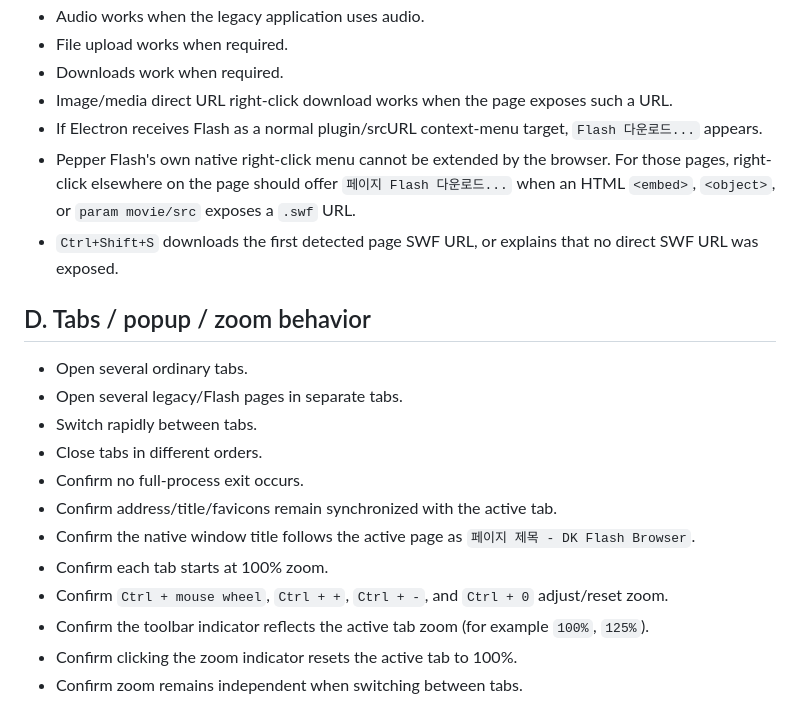
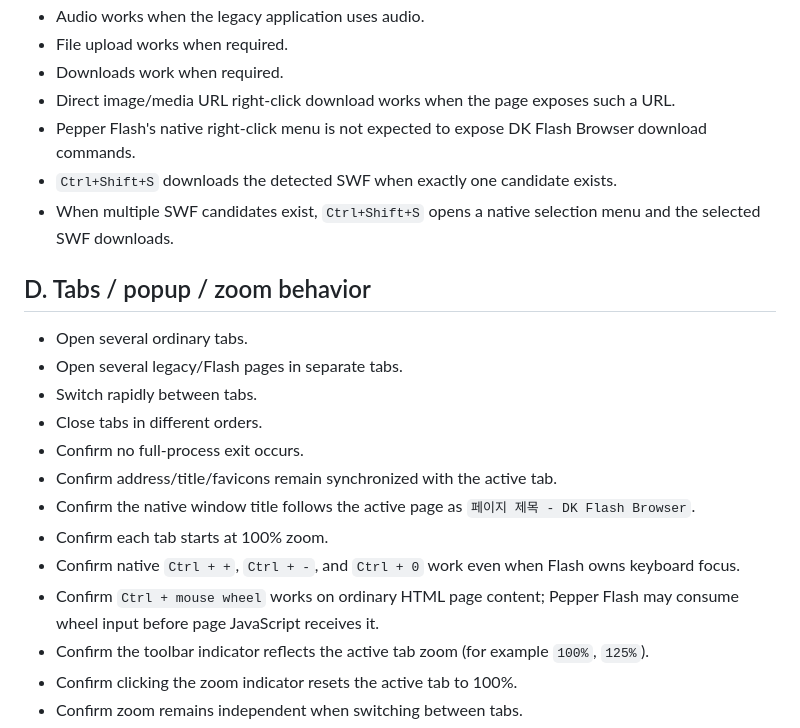
Before and after one commit to danhk0612/dk_flash_browser, a Markdown page: docs/T07_VALIDATION.md, the part around the change. Rendered like a GitHub page.

Commit message:
Document native zoom and Flash selection validation

```diff
--- a/docs/T07_VALIDATION.md
+++ b/docs/T07_VALIDATION.md
@@ -68,10 +68,10 @@ Record PASS / FAIL / NOT USED for each applicable item:
 - Audio works when the legacy application uses audio.
 - File upload works when required.
 - Downloads work when required.
-- Image/media direct URL right-click download works when the page exposes such a URL.
-- If Electron receives Flash as a normal plugin/srcURL context-menu target, `Flash 다운로드...` appears.
-- Pepper Flash's own native right-click menu cannot be extended by the browser. For those pages, right-click elsewhere on the page should offer `페이지 Flash 다운로드...` when an HTML `<embed>`, `<object>`, or `param movie/src` exposes a `.swf` URL.
-- `Ctrl+Shift+S` downloads the first detected page SWF URL, or explains that no direct SWF URL was exposed.
+- Direct image/media URL right-click download works when the page exposes such a URL.
+- Pepper Flash's native right-click menu is not expected to expose DK Flash Browser download commands.
+- `Ctrl+Shift+S` downloads the detected SWF when exactly one candidate exists.
+- When multiple SWF candidates exist, `Ctrl+Shift+S` opens a native selection menu and the selected SWF downloads.
 
 ## D. Tabs / popup / zoom behavior
 
@@ -83,7 +83,8 @@ Record PASS / FAIL / NOT USED for each applicable item:
 - Confirm address/title/favicons remain synchronized with the active tab.
 - Confirm the native window title follows the active page as `페이지 제목 - DK Flash Browser`.
 - Confirm each tab starts at 100% zoom.
-- Confirm `Ctrl + mouse wheel`, `Ctrl + +`, `Ctrl + -`, and `Ctrl + 0` adjust/reset zoom.
+- Confirm native `Ctrl + +`, `Ctrl + -`, and `Ctrl + 0` work even when Flash owns keyboard focus.
+- Confirm `Ctrl + mouse wheel` works on ordinary HTML page content; Pepper Flash may consume wheel input before page JavaScript receives it.
 - Confirm the toolbar indicator reflects the active tab zoom (for example `100%`, `125%`).
 - Confirm clicking the zoom indicator resets the active tab to 100%.
 - Confirm zoom remains independent when switching between tabs.
```
